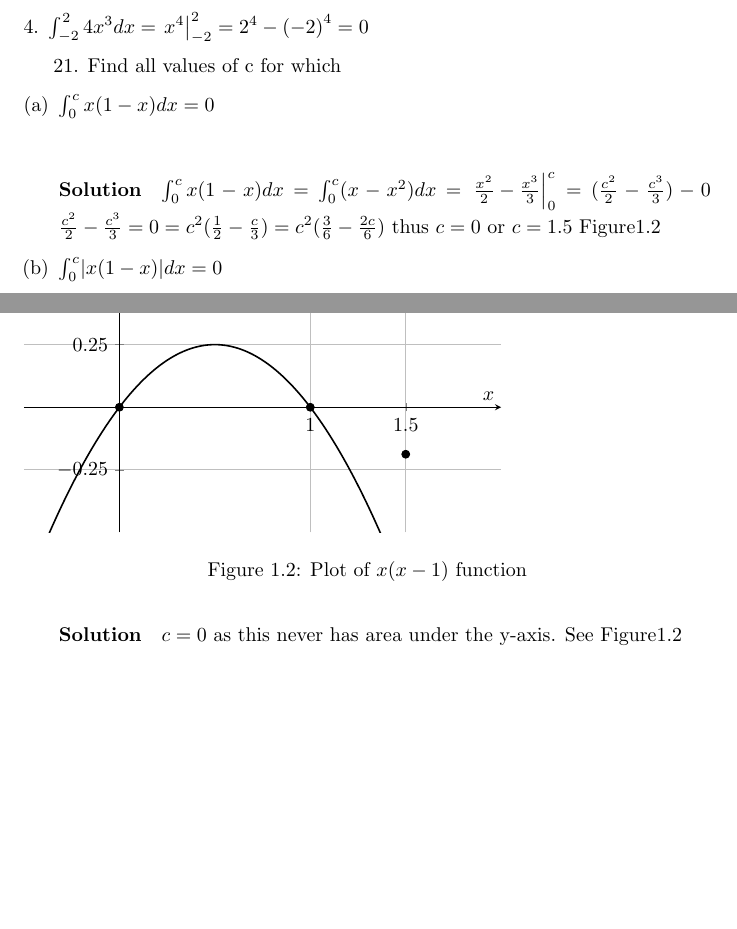
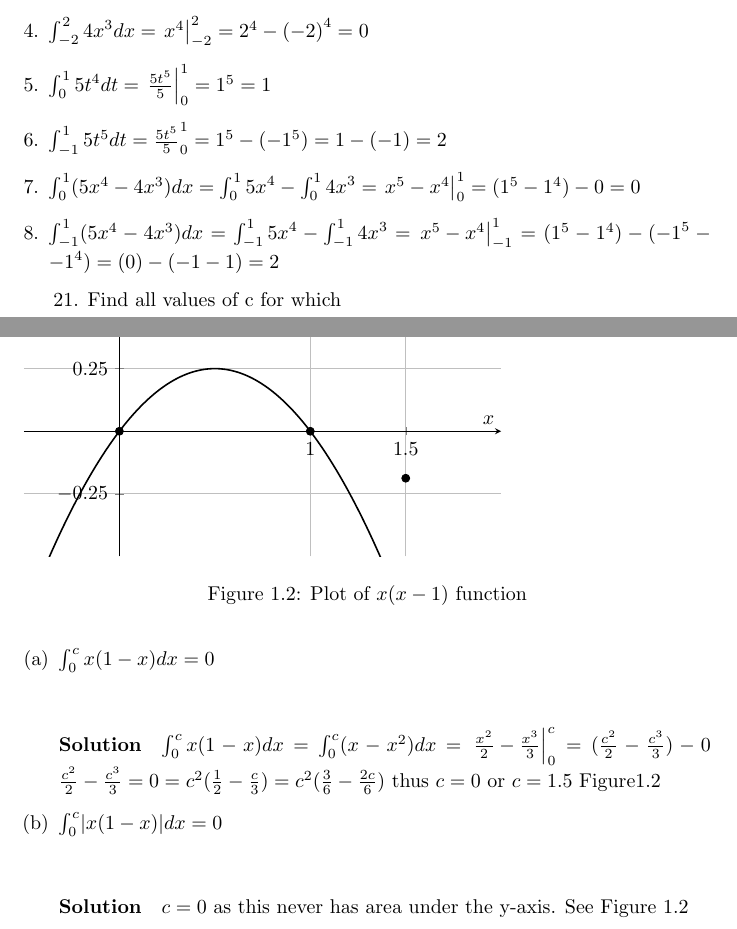
Before and after one commit to MikeRocke/maths-work, a LaTeX document (calculus-apostol-vol-1-solutions.tex): two parts of pages 8 and 9 of 9, joined at a grey line, cut so that both start at the same text, the shorter picture padded with empty space. Compiled offline with pdfLaTeX.

Commit message:
more calculus progress

```diff
--- a/calculus-apostol-vol-1-solutions.tex
+++ b/calculus-apostol-vol-1-solutions.tex
@@ -277,6 +277,11 @@ Compute the value of the following integrals
   \item $\int_{-3}^3x^2dx = \left. \frac{x^3}{3} \right|_{-3}^3 = \frac{3^3}{3} - \frac{-3^3}{3} = 9 - (\frac{-27}{3}) = 18$
   \item $\int_0^2{4x}^3dx = \left. \frac{{4x}^4}{4} \right|_0^2 = \left. x^4 \right|_0^2 = 2^4 - 0 = 16$
   \item $\int_{-2}^2{4x}^3dx = \left. x^4 \right|_{-2}^2 = 2^4 - {(-2)}^4 = 0$
+  \item $\int_0^1{5t}^4dt = \left. \frac{{5t}^5}{5} \right|_0^1 = 1^5 = 1$
+  \item $\int_{-1}^1{5t}^5dt = \frac{{5t}^5}{5} \right|_0^1 = 1^5 - ({-1}^5) = 1 - (-1) = 2$
+  \item $\int_0^1(5x^4 - 4x^3)dx = \int_0^1{5x}^4 - \int_0^1{4x}^3 = \left. x^5 - x^4 \right|_0^1 = (1^5 - 1^4) - 0 = 0$
+   \item $\int_{-1}^1(5x^4 - 4x^3)dx = \int_{-1}^1{5x}^4 - \int_{-1}^1{4x}^3 = \left. x^5 - x^4 \right|_{-1}^1 = (1^5 - 1^4) - ({-1}^5 - {-1}^4) = (0) - (-1 - 1) = 2$
+
 \end{enumerate}
 
 21. Find all values of c for which
@@ -287,7 +292,7 @@ Compute the value of the following integrals
         $\frac{c^2}{2} - \frac{c^3}{3} = 0 = c^2(\frac{1}{2} - \frac{c}{3}) = c^2(\frac{3}{6} - \frac{2c}{6})$ thus $c=0$ or $c=1.5$ Figure\ref{x(x-1)}
   \item $\int_0^c \lvert x(1-x)\rvert dx = 0$ \\
         \paragraph{Solution}
-        $c=0$ as this never has area under the y-axis. See Figure\ref{x(x-1)}
+        $c=0$ as this never has area under the y-axis. See Figure\ \ref{x(x-1)}
 \end{enumerate}
 
 
```
Also changed, not shown: calculus-apostol-vol-1-solutions.pdf, 1 other file.
